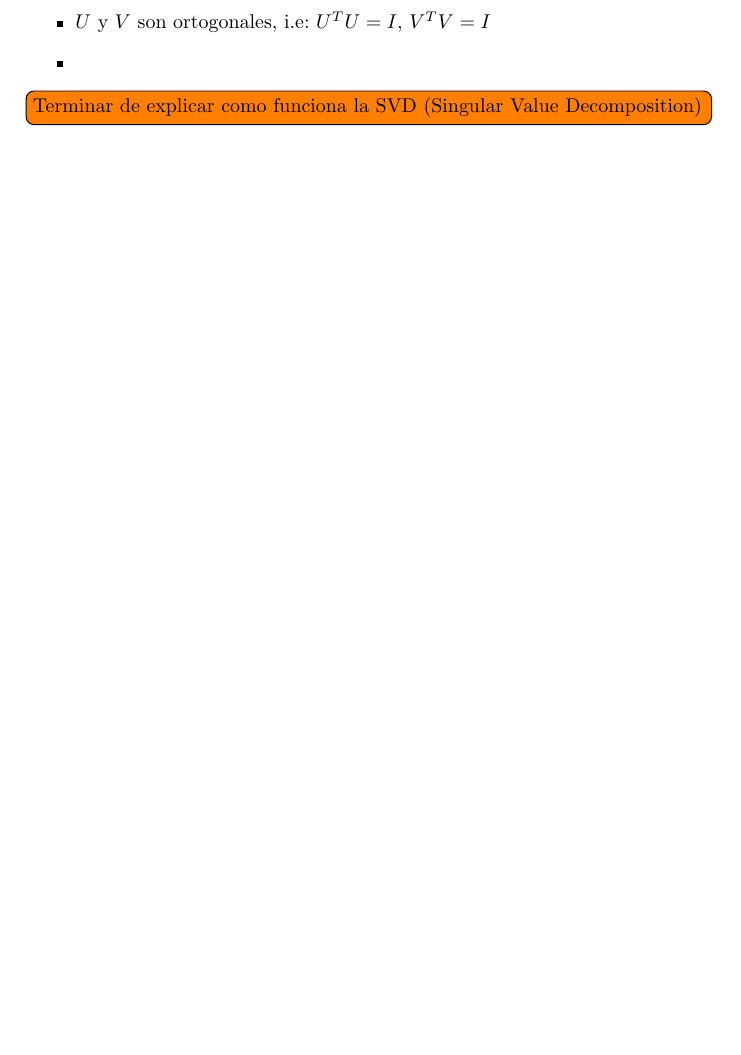
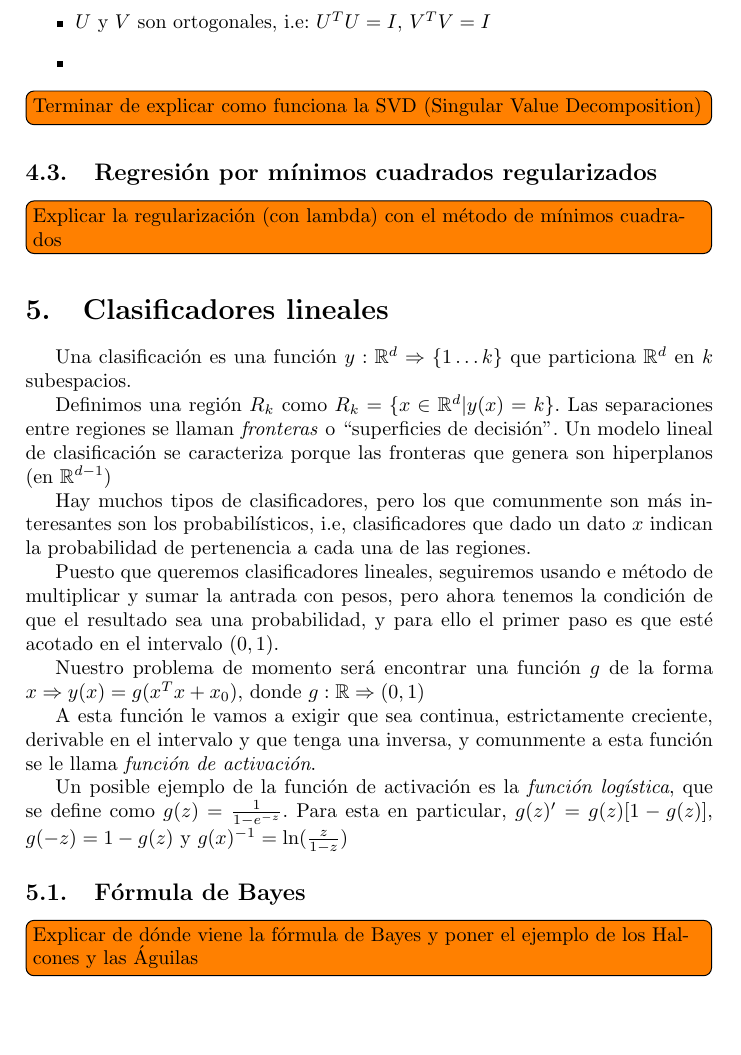
Before and after one commit to ribes96/Apuntes-APA, a LaTeX paper (main.tex, which reads sections/s4.tex, sections/s5.tex): part of page 15 of 15, cut so that both start at the same text, the shorter picture padded with empty space. Compiled offline with pdfLaTeX.

Commit message:
Empezado tema 5

```diff
--- a/sections/s4.tex
+++ b/sections/s4.tex
@@ -200,3 +200,8 @@ El problema que tiene este método es que el cálculo de la inversa incluye núm
 
  \todo[inline]{Terminar de explicar como funciona la SVD
  (Singular Value Decomposition)}
+
+ \subsection{Regresión por mínimos cuadrados regularizados}
+
+ \todo[inline]{Explicar la regularización (con lambda) con el
+ método de mínimos cuadrados}
--- /dev/null
+++ b/sections/s5.tex
@@ -0,0 +1,32 @@
+\section{Clasificadores lineales}
+Una clasificación es una función $y: \mathbb{R}^d \Rightarrow \{1 \dots k\}$
+que particiona $\mathbb{R}^d$ en $k$ subespacios.
+
+Definimos una región $R_k$ como $R_k = \{x \in \mathbb{R}^d | y(x) = k \}$. Las
+separaciones entre regiones se llaman \textit{fronteras} o ``superficies
+de decisión''. Un modelo lineal de clasificación se caracteriza porque las
+fronteras que genera son hiperplanos (en $\mathbb{R}^{d - 1}$)
+
+Hay muchos tipos de clasificadores, pero los que comunmente son más
+interesantes son los probabilísticos, i.e, clasificadores que dado un
+dato $x$ indican la probabilidad de pertenencia a cada una de las regiones.
+
+Puesto que queremos clasificadores lineales, seguiremos usando e método de
+multiplicar y sumar la antrada con pesos, pero ahora tenemos la condición de
+que el resultado sea una probabilidad, y para ello el primer paso es que esté
+acotado en el intervalo $(0,1)$.
+
+Nuestro problema de momento será encontrar una función $g$ de la forma
+$x \Rightarrow y(x) = g(x^Tx + x_0)$, donde $g: \mathbb{R} \Rightarrow (0,1)$
+
+A esta función le vamos a exigir que sea continua, estrictamente creciente,
+derivable en el intervalo y que tenga una inversa, y comunmente a esta función
+se le llama \textit{función de activación}.
+
+Un posible ejemplo de la función de activación es la \textit{función logística},
+que se define como $g(z) = \frac{1}{1 - e^{-z}}$. Para esta en particular, $g(z)' = g(z) [1 - g(z)]$, $g(-z) =   1 - g(z)$ y $g(x)^{-1} = \ln(\frac{z}{1 - z})$
+
+\subsection{Fórmula de Bayes}
+
+\todo[inline]{Explicar de dónde viene la fórmula de Bayes y poner
+el ejemplo de los Halcones y las Águilas}
```
Also changed, not shown: main.tex (+1 -0 lines), main.pdf, 1 other file.
